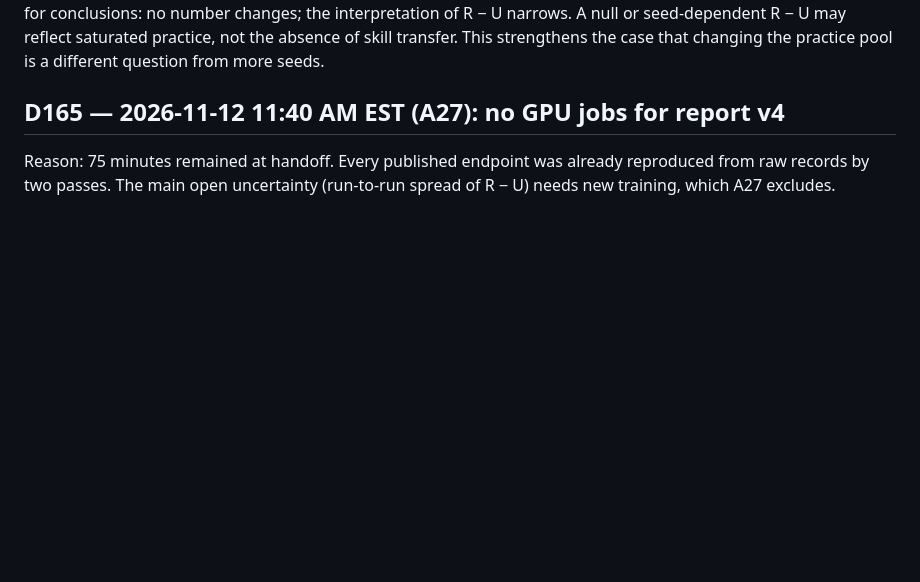
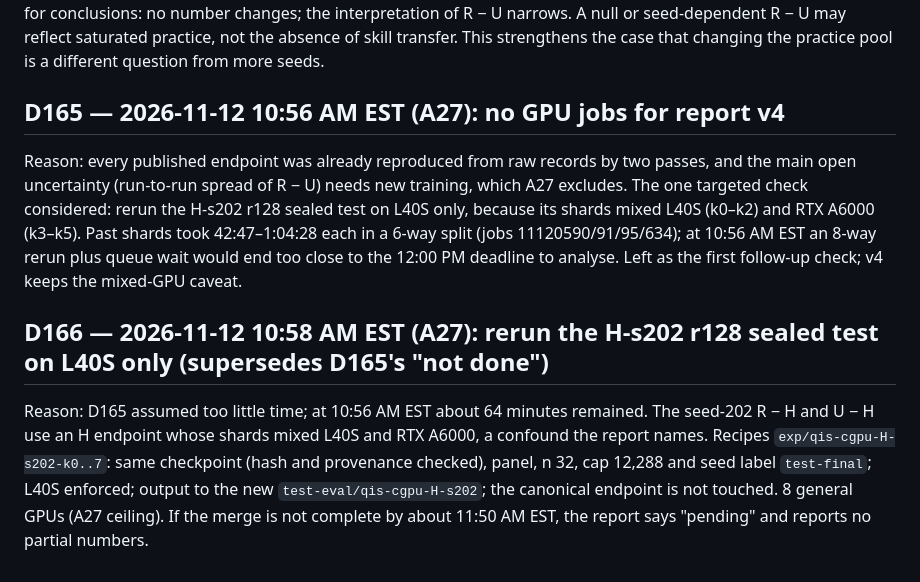
Before and after one commit to FlightVin/qwen-interference-study, a Markdown page: research/DECISIONS.md, the part around one of its changes. GitHub-like rendering; blank space fills up the shorter version.

Commit message:
A27: render record, D164-D166, timestamps
Co-Authored-By: Claude Opus 5.5 <noreply@anthropic.com>

```diff
--- a/research/DECISIONS.md
+++ b/research/DECISIONS.md
@@ -1146,6 +1146,17 @@ Decision: report v4 states that the R/U contrast was tested mainly in rounds 1
 changes; the interpretation of R − U narrows. A null or seed-dependent R − U may reflect saturated practice, not the
 absence of skill transfer. This strengthens the case that changing the practice pool is a different question from more seeds.
 
-## D165 — 2026-11-12 11:40 AM EST (A27): no GPU jobs for report v4
-Reason: 75 minutes remained at handoff. Every published endpoint was already reproduced from raw records by two passes.
-The main open uncertainty (run-to-run spread of R − U) needs new training, which A27 excludes.
+## D165 — 2026-11-12 10:56 AM EST (A27): no GPU jobs for report v4
+Reason: every published endpoint was already reproduced from raw records by two passes, and the main open uncertainty
+(run-to-run spread of R − U) needs new training, which A27 excludes. The one targeted check considered: rerun the
+H-s202 r128 sealed test on L40S only, because its shards mixed L40S (k0–k2) and RTX A6000 (k3–k5). Past shards took
+42:47–1:04:28 each in a 6-way split (jobs 11120590/91/95/634); at 10:56 AM EST an 8-way rerun plus queue wait would
+end too close to the 12:00 PM deadline to analyse. Left as the first follow-up check; v4 keeps the mixed-GPU caveat.
+
+
+## D166 — 2026-11-12 10:58 AM EST (A27): rerun the H-s202 r128 sealed test on L40S only (supersedes D165's "not done")
+Reason: D165 assumed too little time; at 10:56 AM EST about 64 minutes remained. The seed-202 R − H and U − H use an H
+endpoint whose shards mixed L40S and RTX A6000, a confound the report names. Recipes `exp/qis-cgpu-H-s202-k0..7`: same
+checkpoint (hash and provenance checked), panel, n 32, cap 12,288 and seed label `test-final`; L40S enforced; output
+to the new `test-eval/qis-cgpu-H-s202`; the canonical endpoint is not touched. 8 general GPUs (A27 ceiling). If the
+merge is not complete by about 11:50 AM EST, the report says "pending" and reports no partial numbers.
```
Also changed, not shown: other parts of research/DECISIONS.md (+1 -1 lines), research/STATE.md (+2 -2 lines), reports/figures/v4/f00_design.png, 2 other files.
